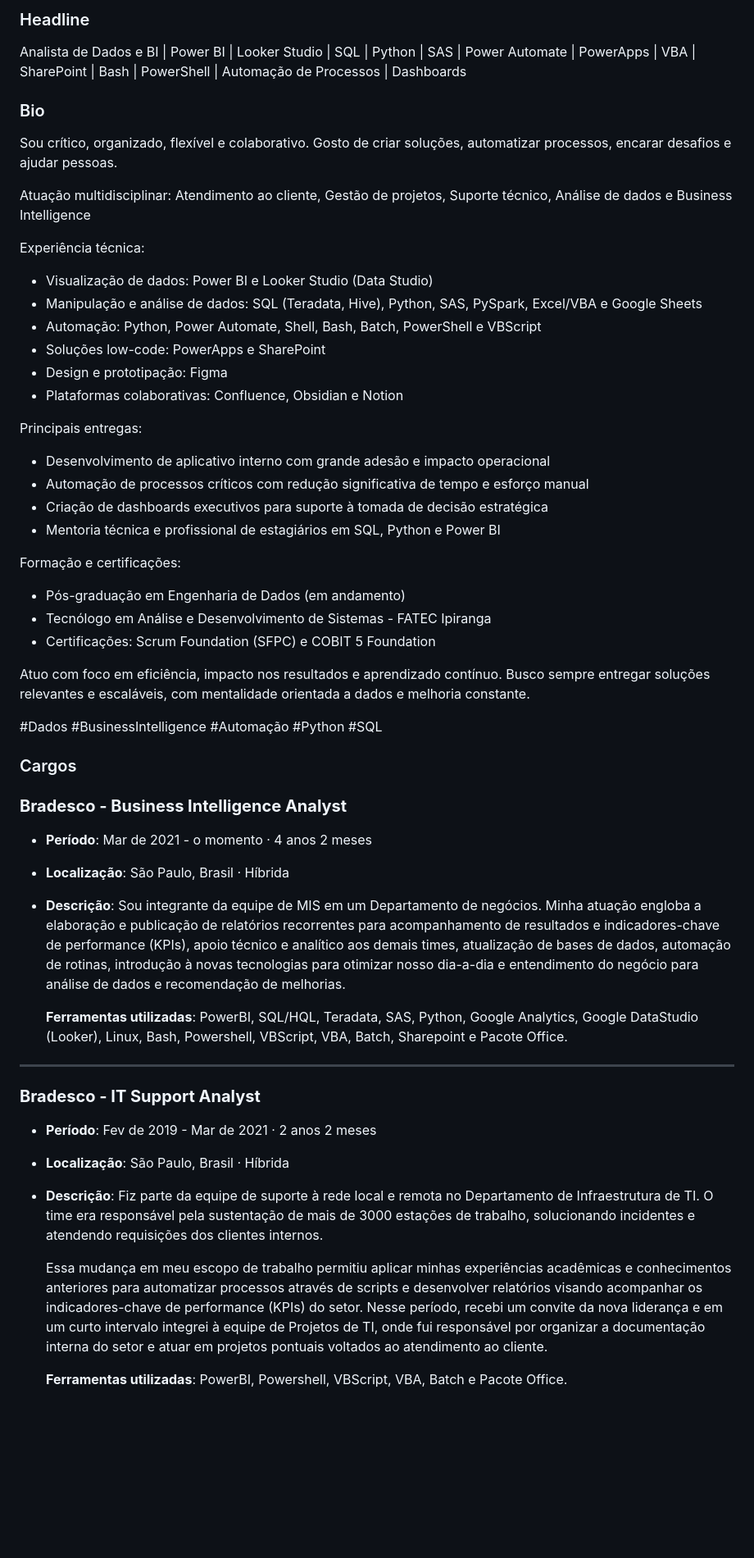
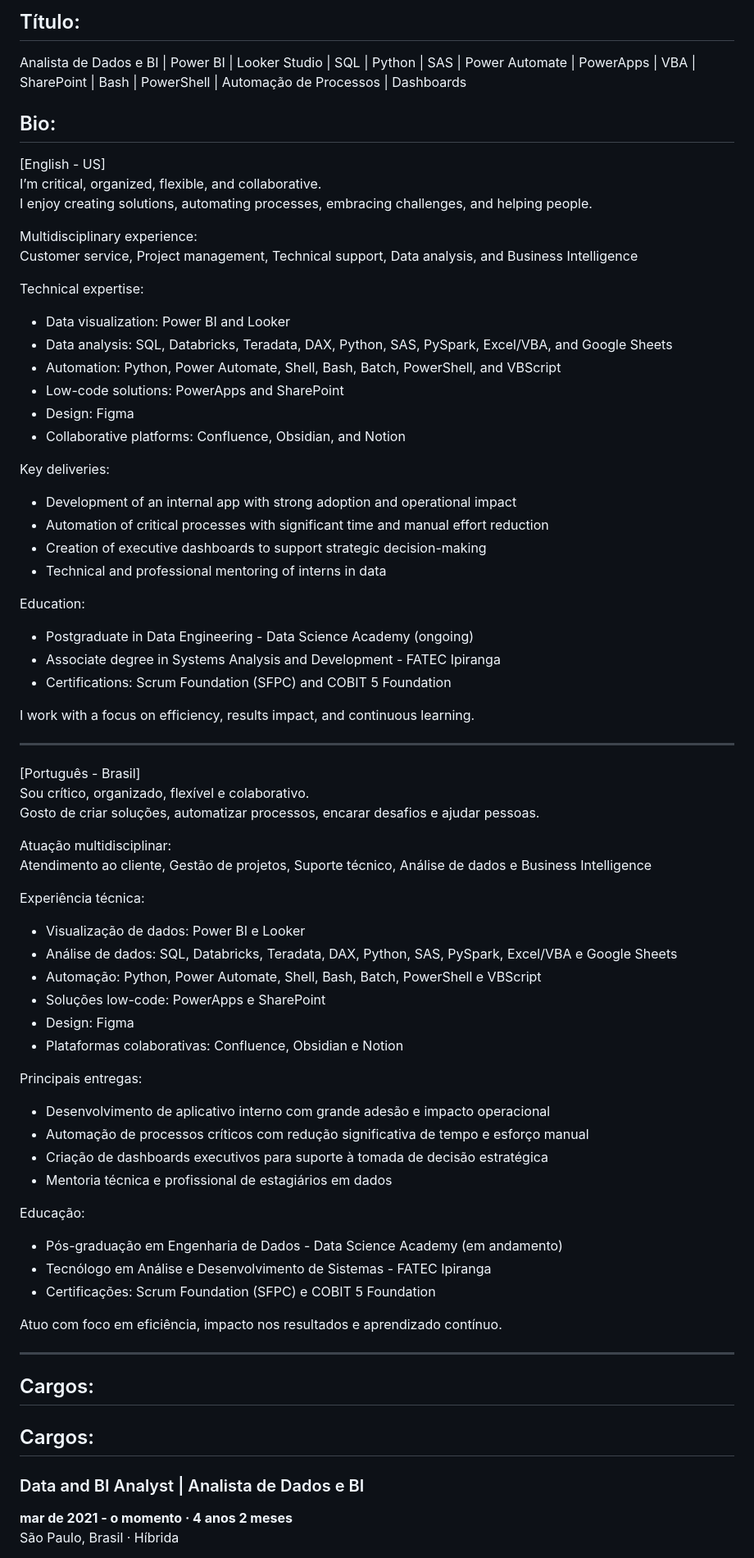
Before and after one commit to eualannascimento/eualannascimento, a Markdown page: LINKEDIN.md, the part around one of its changes. Shown at 82% size. Rendered like a GitHub page; blank space fills up the shorter version.

```diff
--- a/LINKEDIN.md
+++ b/LINKEDIN.md
@@ -1,10 +1,38 @@
-### Headline
-
+## Título:
 Analista de Dados e BI | Power BI | Looker Studio | SQL | Python | SAS | Power Automate | PowerApps | VBA | SharePoint | Bash | PowerShell | Automação de Processos | Dashboards
 
+## Bio:
+[English - US]
+I’m critical, organized, flexible, and collaborative.
+I enjoy creating solutions, automating processes, embracing challenges, and helping people.
 
-### Bio
+Multidisciplinary experience:
+Customer service, Project management, Technical support, Data analysis, and Business Intelligence
 
+Technical expertise:
+- Data visualization: Power BI and Looker
+- Data analysis: SQL, Databricks, Teradata, DAX, Python, SAS, PySpark, Excel/VBA, and Google Sheets
+- Automation: Python, Power Automate, Shell, Bash, Batch, PowerShell, and VBScript
+- Low-code solutions: PowerApps and SharePoint
+- Design: Figma
+- Collaborative platforms: Confluence, Obsidian, and Notion
+
+Key deliveries:
+- Development of an internal app with strong adoption and operational impact
+- Automation of critical processes with significant time and manual effort reduction
+- Creation of executive dashboards to support strategic decision-making
+- Technical and professional mentoring of interns in data
+
+Education:
+- Postgraduate in Data Engineering - Data Science Academy (ongoing)
+- Associate degree in Systems Analysis and Development - FATEC Ipiranga
+- Certifications: Scrum Foundation (SFPC) and COBIT 5 Foundation
+
+I work with a focus on efficiency, results impact, and continuous learning.
+
+---
+
+[Português - Brasil]
 Sou crítico, organizado, flexível e colaborativo.
 Gosto de criar soluções, automatizar processos, encarar desafios e ajudar pessoas.
 
@@ -12,49 +40,33 @@ Atuação multidisciplinar:
 Atendimento ao cliente, Gestão de projetos, Suporte técnico, Análise de dados e Business Intelligence
 
 Experiência técnica:
-- Visualização de dados: Power BI e Looker Studio (Data Studio)
-- Manipulação e análise de dados: SQL (Teradata, Hive), Python, SAS, PySpark, Excel/VBA e Google Sheets
+- Visualização de dados: Power BI e Looker
+- Análise de dados: SQL, Databricks, Teradata, DAX, Python, SAS, PySpark, Excel/VBA e Google Sheets
 - Automação: Python, Power Automate, Shell, Bash, Batch, PowerShell e VBScript
 - Soluções low-code: PowerApps e SharePoint
-- Design e prototipação: Figma
+- Design: Figma
 - Plataformas colaborativas: Confluence, Obsidian e Notion
 
 Principais entregas:
 - Desenvolvimento de aplicativo interno com grande adesão e impacto operacional
 - Automação de processos críticos com redução significativa de tempo e esforço manual
 - Criação de dashboards executivos para suporte à tomada de decisão estratégica
-- Mentoria técnica e profissional de estagiários em SQL, Python e Power BI
+- Mentoria técnica e profissional de estagiários em dados
 
-Formação e certificações:
-- Pós-graduação em Engenharia de Dados (em andamento)
+Educação:
+- Pós-graduação em Engenharia de Dados - Data Science Academy (em andamento)
 - Tecnólogo em Análise e Desenvolvimento de Sistemas - FATEC Ipiranga
 - Certificações: Scrum Foundation (SFPC) e COBIT 5 Foundation
 
 Atuo com foco em eficiência, impacto nos resultados e aprendizado contínuo.
-Busco sempre entregar soluções relevantes e escaláveis, com mentalidade orientada a dados e melhoria constante.
-
-#Dados #BusinessIntelligence #Automação #Python #SQL
-
-
-### Cargos
-
-### **Bradesco - Business Intelligence Analyst**
-- **Período**: Mar de 2021 - o momento · 4 anos 2 meses
-- **Localização**: São Paulo, Brasil · Híbrida
-- **Descrição**:
-  Sou integrante da equipe de MIS em um Departamento de negócios. Minha atuação engloba a elaboração e publicação de relatórios recorrentes para acompanhamento de resultados e indicadores-chave de performance (KPIs), apoio técnico e analítico aos demais times, atualização de bases de dados, automação de rotinas, introdução à novas tecnologias para otimizar nosso dia-a-dia e entendimento do negócio para análise de dados e recomendação de melhorias.
-
-  **Ferramentas utilizadas**: PowerBI, SQL/HQL, Teradata, SAS, Python, Google Analytics, Google DataStudio (Looker), Linux, Bash, Powershell, VBScript, VBA, Batch, Sharepoint e Pacote Office.
 
 ---
 
-### **Bradesco - IT Support Analyst**
-- **Período**: Fev de 2019 - Mar de 2021 · 2 anos 2 meses
-- **Localização**: São Paulo, Brasil · Híbrida
-- **Descrição**:
-  Fiz parte da equipe de suporte à rede local e remota no Departamento de Infraestrutura de TI. O time era responsável pela sustentação de mais de 3000 estações de trabalho, solucionando incidentes e atendendo requisições dos clientes internos.
+## Cargos:
 
-  Essa mudança em meu escopo de trabalho permitiu aplicar minhas experiências acadêmicas e conhecimentos anteriores para automatizar processos através de scripts e desenvolver relatórios visando acompanhar os indicadores-chave de performance (KPIs) do setor. Nesse período, recebi um convite da nova liderança e em um curto intervalo integrei à equipe de Projetos de TI, onde fui responsável por organizar a documentação interna do setor e atuar em projetos pontuais voltados ao atendimento ao cliente.
+## Cargos:
 
-  **Ferramentas utilizadas**: PowerBI, Powershell, VBScript, VBA, Batch e Pacote Office.
+### Data and BI Analyst | Analista de Dados e BI
+**mar de 2021 - o momento · 4 anos 2 meses**
+São Paulo, Brasil · Híbrida
 
```
Also changed, not shown: other parts of LINKEDIN.md (+80 -14 lines).
